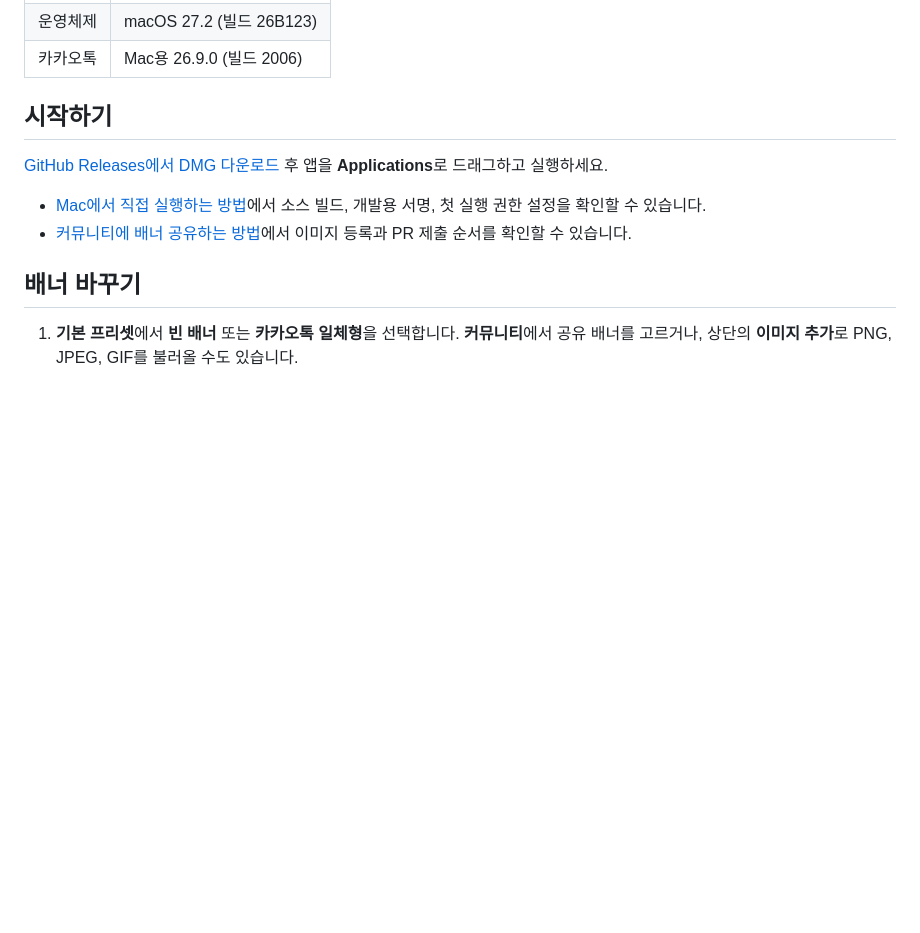
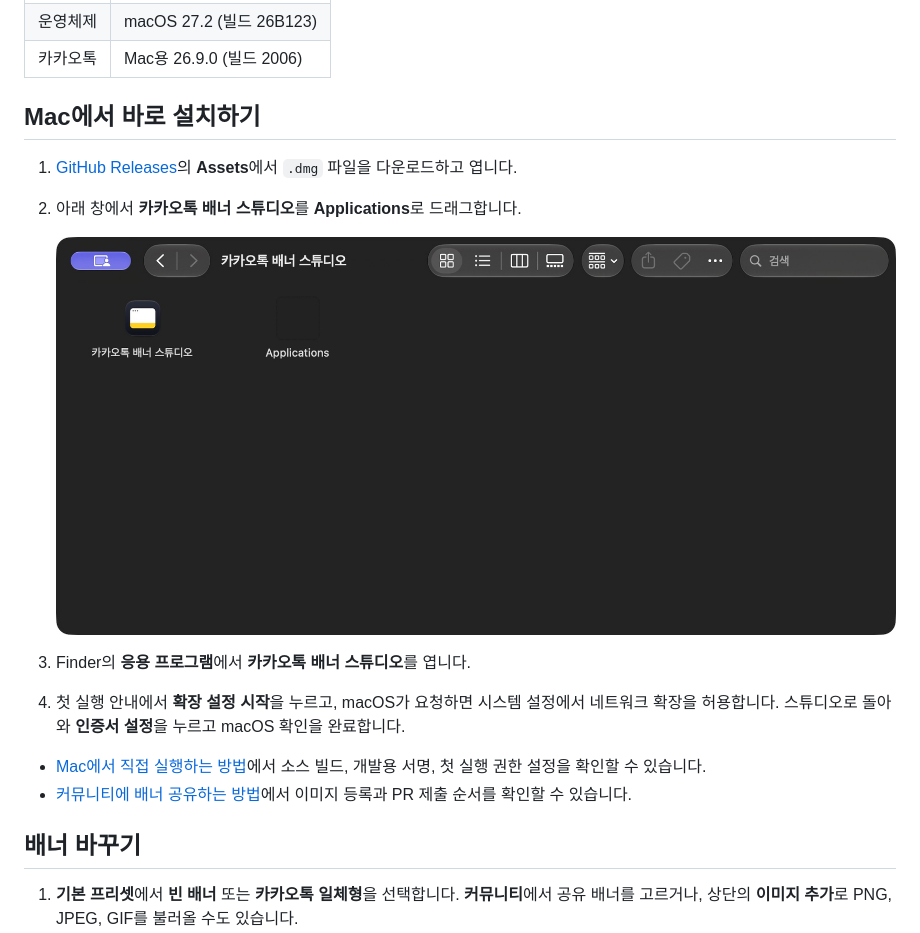
Before and after one commit to GwonHyeok/kakao-banner-studio, a Markdown page: README.md, the part around the change. Drawn GitHub-style; pictures changed too: docs/screenshots/install-dmg.png (added); blank space fills up the shorter version.

Commit message:
Show how to install the release DMG on Mac

```diff
--- a/README.md
+++ b/README.md
@@ -22,9 +22,15 @@ Mac용 카카오톡 채팅 목록 하단에 원하는 배너를 표시하는 비
 | 운영체제 | macOS 27.2 (빌드 26B123) |
 | 카카오톡 | Mac용 26.9.0 (빌드 2006) |
 
-## 시작하기
+## Mac에서 바로 설치하기
 
-[GitHub Releases에서 DMG 다운로드](https://github.com/GwonHyeok/kakao-banner-studio/releases/latest) 후 앱을 **Applications**로 드래그하고 실행하세요.
+1. [GitHub Releases](https://github.com/GwonHyeok/kakao-banner-studio/releases/latest)의 **Assets**에서 `.dmg` 파일을 다운로드하고 엽니다.
+2. 아래 창에서 **카카오톡 배너 스튜디오**를 **Applications**로 드래그합니다.
+
+   ![DMG를 열면 카카오톡 배너 스튜디오와 Applications 바로가기가 표시됩니다](docs/screenshots/install-dmg.png)
+
+3. Finder의 **응용 프로그램**에서 **카카오톡 배너 스튜디오**를 엽니다.
+4. 첫 실행 안내에서 **확장 설정 시작**을 누르고, macOS가 요청하면 시스템 설정에서 네트워크 확장을 허용합니다. 스튜디오로 돌아와 **인증서 설정**을 누르고 macOS 확인을 완료합니다.
 
 - [Mac에서 직접 실행하는 방법](docs/getting-started.md)에서 소스 빌드, 개발용 서명, 첫 실행 권한 설정을 확인할 수 있습니다.
 - [커뮤니티에 배너 공유하는 방법](community/README.md)에서 이미지 등록과 PR 제출 순서를 확인할 수 있습니다.
```
